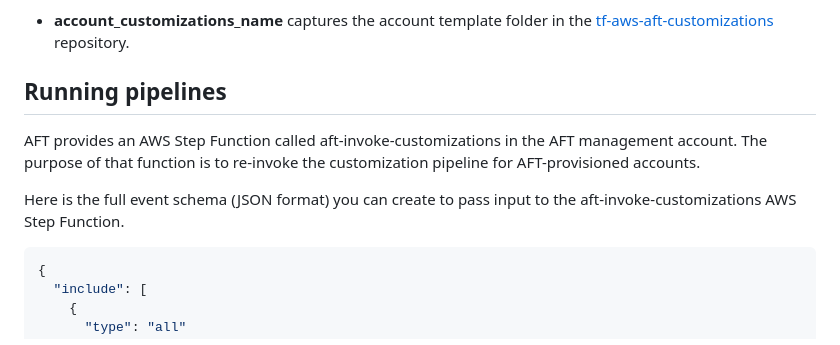
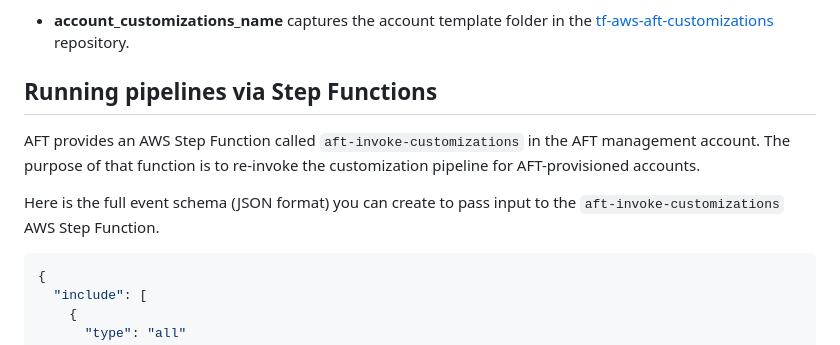
Before and after one commit to clearscale/tf-aws-aft-accounts, a Markdown page: README.md, the part around the change. Drawn GitHub-style.

Commit message:
Docs update
Updating README with lessons learned from CodeStar connection issue.

````diff
--- a/README.md
+++ b/README.md
@@ -52,11 +52,11 @@ To create a new account, create a new `.tf` file with the account name and updat
 
 - **account_customizations_name** captures the account template folder in the [tf-aws-aft-customizations](https://github.com/clearscale/tf-aws-aft-customization-account) repository.
 
-## Running pipelines
+## Running pipelines via Step Functions
 
-AFT provides an AWS Step Function called aft-invoke-customizations in the AFT management account. The purpose of that function is to re-invoke the customization pipeline for AFT-provisioned accounts.
+AFT provides an AWS Step Function called `aft-invoke-customizations` in the AFT management account. The purpose of that function is to re-invoke the customization pipeline for AFT-provisioned accounts.
 
-Here is the full event schema (JSON format) you can create to pass input to the aft-invoke-customizations AWS Step Function.
+Here is the full event schema (JSON format) you can create to pass input to the `aft-invoke-customizations` AWS Step Function.
 
 ```json
 {
````
